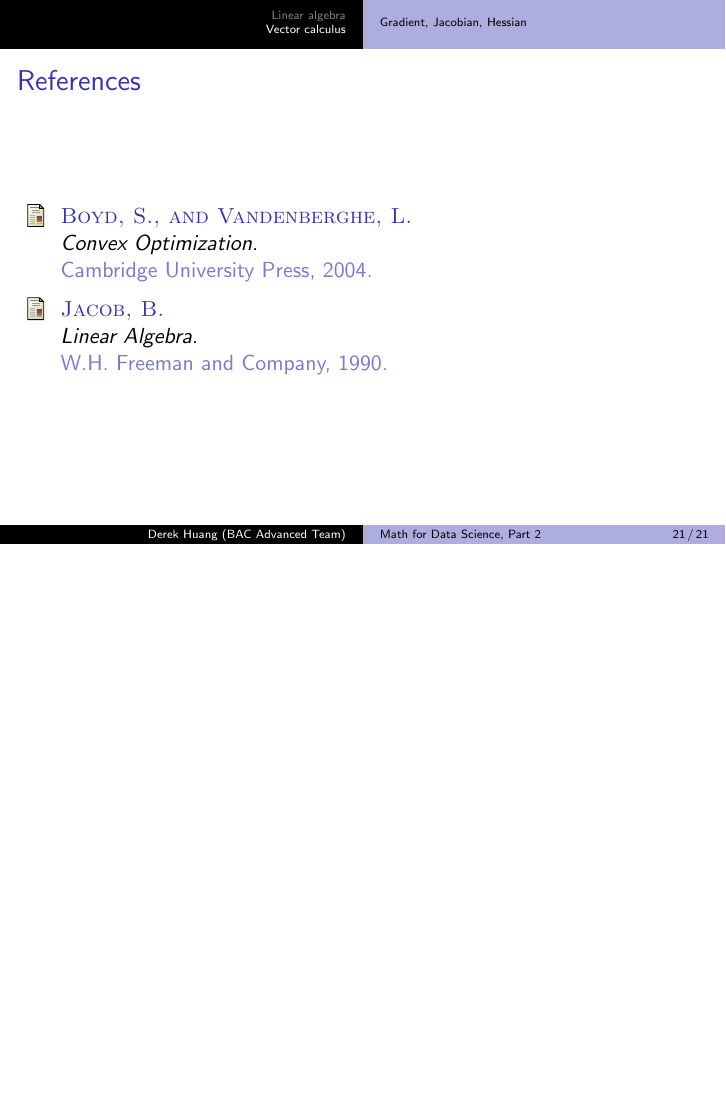
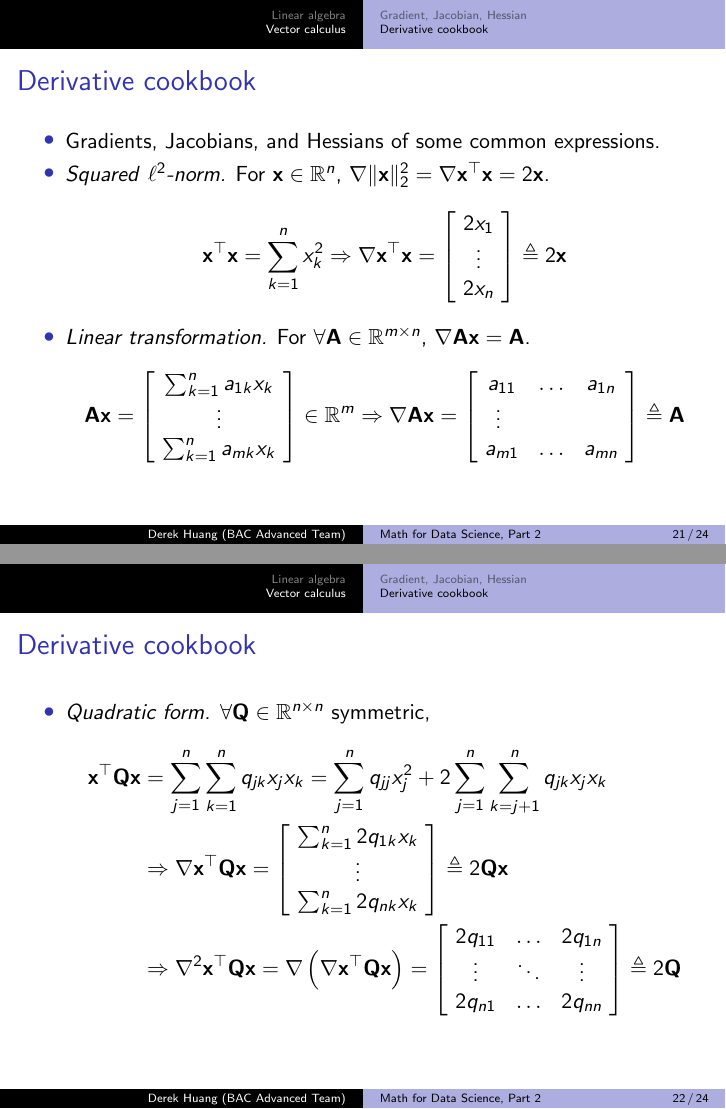
Before and after one commit to phetdam/bac-advanced-ml, LaTeX slides (bac_advanced_ml/lecture_02/lecture_02.tex): page 21 of 21 before the commit and pages 21 and 22 of 24 after it, the two joined at a grey line, the shorter picture padded with empty space. Compiled offline with pdfLaTeX.

Commit message:
add vector calculus cookbook to end of presentation

```diff
--- a/bac_advanced_ml/lecture_02/lecture_02.tex
+++ b/bac_advanced_ml/lecture_02/lecture_02.tex
@@ -912,3 +912,65 @@ https://docs.scipy.org/doc/scipy/reference/generated/scipy.linalg.lstsq.html
     \end{itemize}
 \end{frame}
 
+\subsection{Derivative cookbook}
+
+\begin{frame}{Derivative cookbook}
+    \begin{itemize}
+        \item
+	    Gradients, Jacobians, and Hessians of some common expressions.
+
+	    \item
+	    \textit{Squared} $ \ell^2 $\textit{-norm.} For $ \mathbf{x} \in
+	    \mathbb{R}^n $, $ \nabla \Vert\mathbf{x}\Vert_2^2 =
+	    \nabla\mathbf{x}^\top\mathbf{x} = 2\mathbf{x} $.
+	    \begin{equation*}
+            \mathbf{x}^\top\mathbf{x} = \sum_{k = 1}^nx_k^2 \Rightarrow
+            \nabla \mathbf{x}^\top\mathbf{x} = \begin{bmatrix}
+                \ 2x_1 \ \\ \ \vdots \ \\ \ 2x_n \
+            \end{bmatrix} \triangleq 2\mathbf{x}
+	    \end{equation*}
+
+        \item
+        \textit{Linear transformation.} For $ \forall \mathbf{A} \in
+        \mathbb{R}^{m \times n} $, $ \nabla \mathbf{Ax} = \mathbf{A} $.
+        \begin{equation*}
+            \mathbf{Ax} = \begin{bmatrix}
+                \ \sum_{k = 1}^na_{1k}x_k \ \\ \ \vdots \ \\
+                \ \sum_{k = 1}^na_{mk}x_k \
+            \end{bmatrix} \in \mathbb{R}^m \Rightarrow
+            \nabla\mathbf{Ax} = \begin{bmatrix}
+                \ a_{11} & \ldots & a_{1n} \ \\ \ \vdots \ \\
+                \ a_{m1} & \ldots & a_{mn} \
+            \end{bmatrix} \triangleq \mathbf{A}
+        \end{equation*}
+    \end{itemize}
+\end{frame}
+
+\begin{frame}{Derivative cookbook}
+    \begin{itemize}
+        \item
+        \textit{Quadratic form.} $ \forall \mathbf{Q} \in
+        \mathbb{R}^{n \times n} $ symmetric,
+        \begin{equation*}
+            \begin{split}
+                \mathbf{x}^\top\mathbf{Qx} & = \sum_{j = 1}^n\sum_{k = 1}^n
+	                q_{jk}x_jx_k = \sum_{j = 1}^nq_{jj}x_j^2 +
+	                2\sum_{j = 1}^n\sum_{k = j + 1}^nq_{jk}x_jx_k \\
+                & \Rightarrow \nabla \mathbf{x}^\top\mathbf{Qx} =
+                \begin{bmatrix}
+	                \ \sum_{k = 1}^n2q_{1k}x_k \ \\ \ \vdots \ \\
+	                \ \sum_{k = 1}^n2q_{nk}x_k \
+	            \end{bmatrix} \triangleq 2\mathbf{Qx} \\
+	            & \Rightarrow \nabla^2\mathbf{x}^\top\mathbf{Qx} =
+	            \nabla\left(\nabla\mathbf{x}^\top\mathbf{Qx}\right) =
+	            \begin{bmatrix}
+                    \ 2q_{11} & \ldots & 2q_{1n} \ \\
+                    \ \vdots & \ddots & \vdots \ \\
+                    \ 2q_{n1} & \ldots & 2q_{nn} \
+                \end{bmatrix} \triangleq 2\mathbf{Q}
+            \end{split}
+        \end{equation*}
+    \end{itemize}
+\end{frame}
+
+\begin{frame}{Derivative cookbook}
```
Also changed, not shown: bac_advanced_ml/lecture_02/lecture_02.tex (25 more changed lines).
